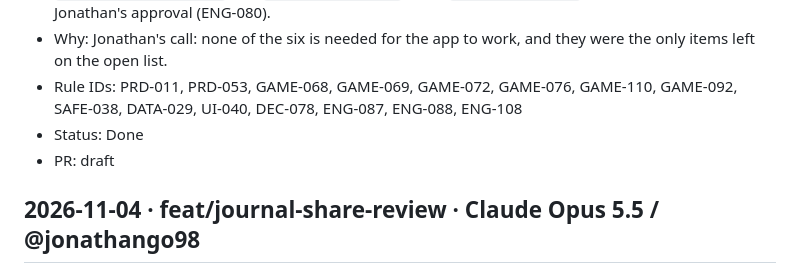
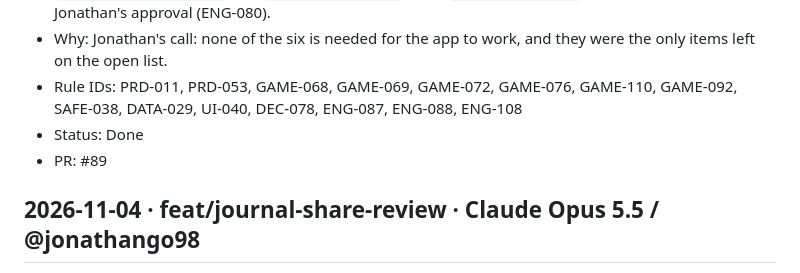
Before and after one commit to jonathango98/nextgen27-sidequest, a Markdown page: CHANGELOG.md, the part around the change. Drawn GitHub-style.

Commit message:
docs: link the changelog entry to PR #89
Co-Authored-By: Claude Opus 5.5 <noreply@anthropic.com>

```diff
--- a/CHANGELOG.md
+++ b/CHANGELOG.md
@@ -26,7 +26,7 @@ Humans working without an AI agent sign as `Human / @<github-handle>`.
 - Why: Jonathan's call: none of the six is needed for the app to work, and they were the only items left on the open list.
 - Rule IDs: PRD-011, PRD-053, GAME-068, GAME-069, GAME-072, GAME-076, GAME-110, GAME-092, SAFE-038, DATA-029, UI-040, DEC-078, ENG-087, ENG-088, ENG-108
 - Status: Done
-- PR: draft
+- PR: #89
 
 ## 2026-11-04 · feat/journal-share-review · Claude Opus 5.5 / @jonathango98
 
```
